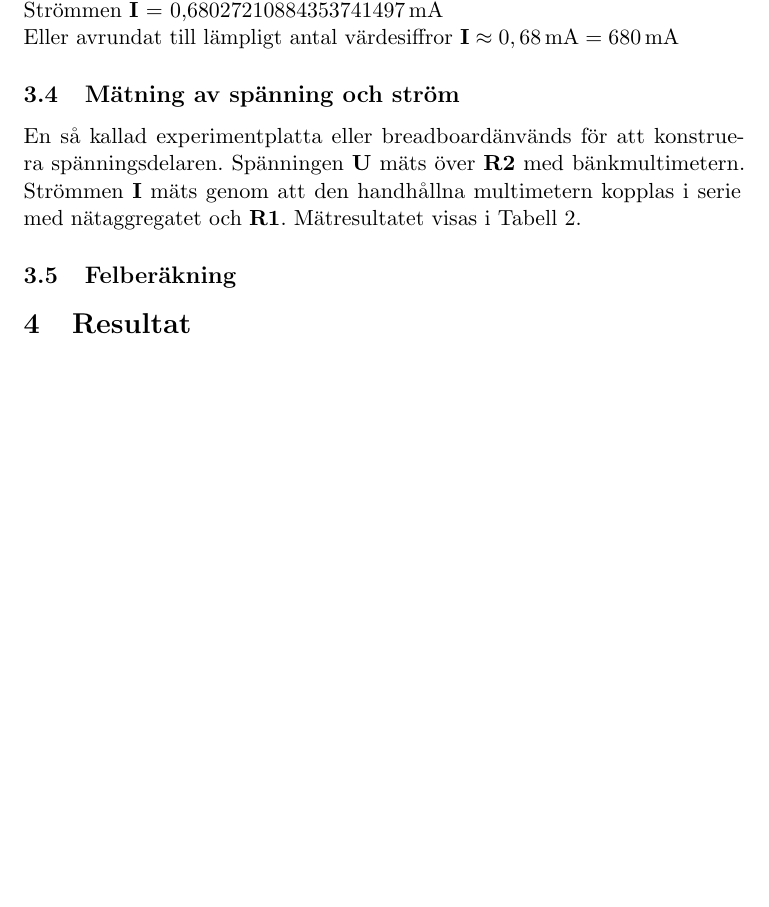
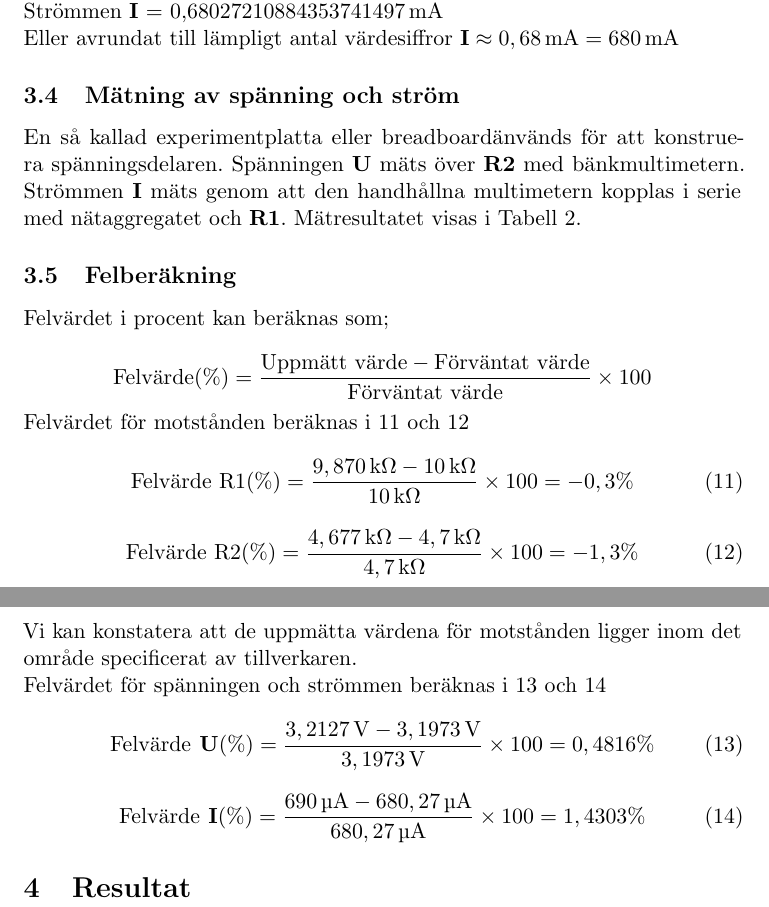
Before and after one commit to jonasjberg/EE466-lab01, a LaTeX paper (ee466_lab-01.tex): part of page 6 of 7 before the commit and two parts of pages 6 and 7 of 8 after it, the two joined at a grey line, cut so that both start at the same text, the shorter picture padded with empty space. Compiled offline with pdfLaTeX.

Commit message:
Fixa felvärden.

```diff
--- a/ee466_lab-01.tex
+++ b/ee466_lab-01.tex
@@ -277,8 +277,45 @@ Tabell \ref{vdivtable}.
 
 \subsection{Felberäkning}\label{error}
 % ------------------------------------------------------------------------------
-% TODO: Beräkna felvärdet för ideala och reella komponenter:
-%       fel(%) = [(uppmätt - förväntat) / förväntat] * 100
+Felvärdet i procent kan beräknas som;
+% fel(%) = [(uppmätt - förväntat) / förväntat] * 100
+
+\[
+\text{Felvärde}(\si{\percent}) =
+\frac{\text{Uppmätt värde} - \text{Förväntat värde}}{\text{Förväntat värde}} \times 100
+\]
+
+Felvärdet för motstånden beräknas i \ref{eq:err1} och \ref{eq:err2}
+
+\begin{equation}\label{eq:err1}
+\text{Felvärde R1}(\si{\percent}) =
+\frac{\unit[9,870]{\si{\kohm}} - \unit[10]{\si{\kohm}}}{\unit[10]{\si{\kohm}}}
+\times 100 = -0,3\%
+\end{equation}
+
+\begin{equation}\label{eq:err2}
+\text{Felvärde R2}(\si{\percent}) =
+\frac{\unit[4,677]{\si{\kohm}} - \unit[4,7]{\si{\kohm}}}{\unit[4,7]{\si{\kohm}}}
+\times 100 = -1,3\%
+\end{equation}
+
+Vi kan konstatera att de uppmätta värdena för motstånden ligger inom det område
+specificerat av tillverkaren.
+
+
+Felvärdet för spänningen och strömmen beräknas i \ref{eq:err3} och \ref{eq:err4}
+
+\begin{equation}\label{eq:err3}
+\text{Felvärde}\textbf{ U}(\si{\percent}) =
+\frac{\unit[3,2127]{\si{\V}} - \unit[3,1973]{\si{\V}}}{\unit[3,1973]{\si{\V}}}
+\times 100 = 0,4816\%
+\end{equation}
+
+\begin{equation}\label{eq:err4}
+\text{Felvärde}\textbf{ I}(\si{\percent}) =
+\frac{\unit[690]{\si{\uA}} - \unit[680,27]{\si{\uA}}}{\unit[680,27]{\si{\uA}}}
+\times 100 = 1,4303\%
+\end{equation}
 
 
 % ==============================================================================
```
Also changed, not shown: ee466_lab-01.tex (6 more changed lines).
